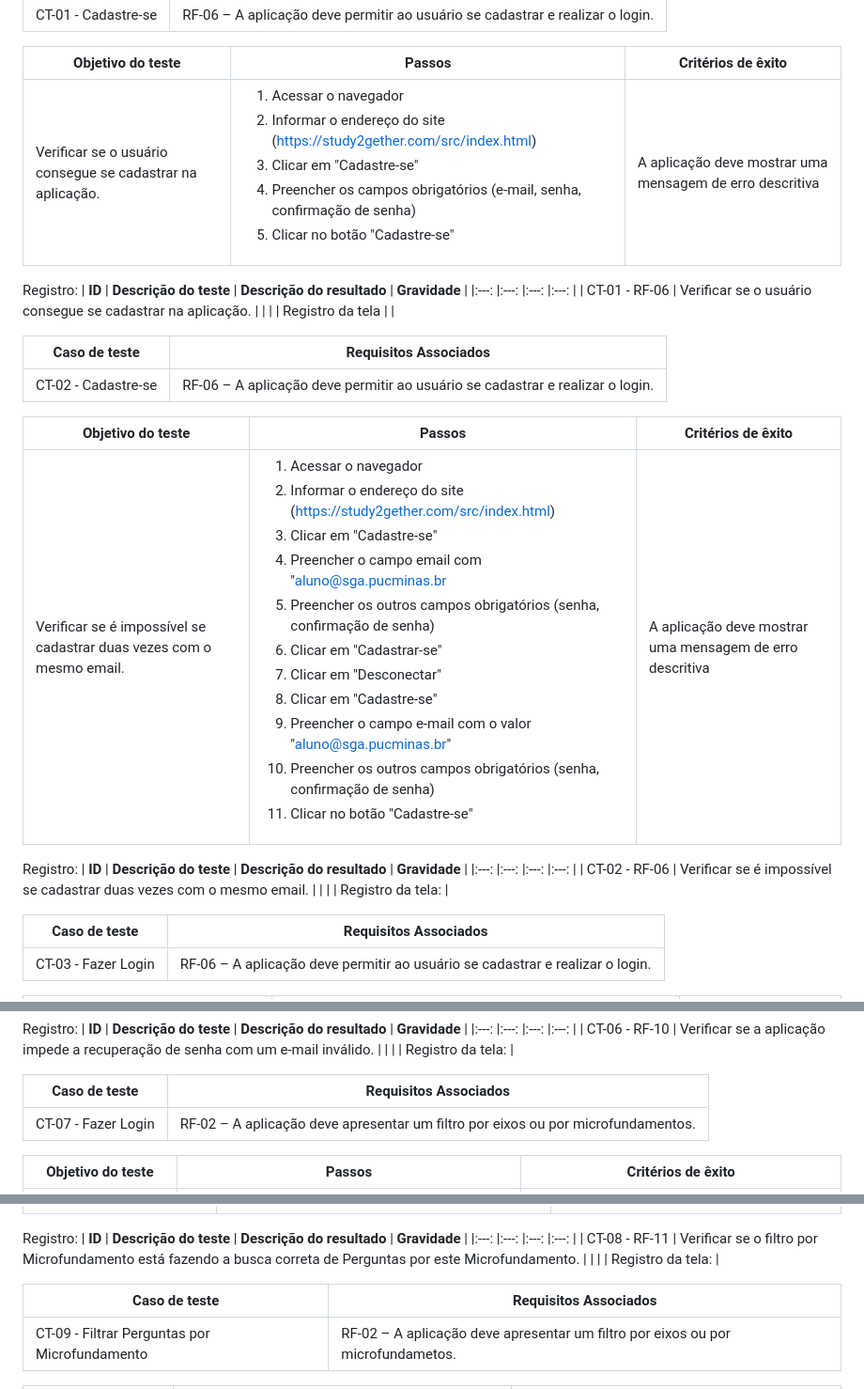
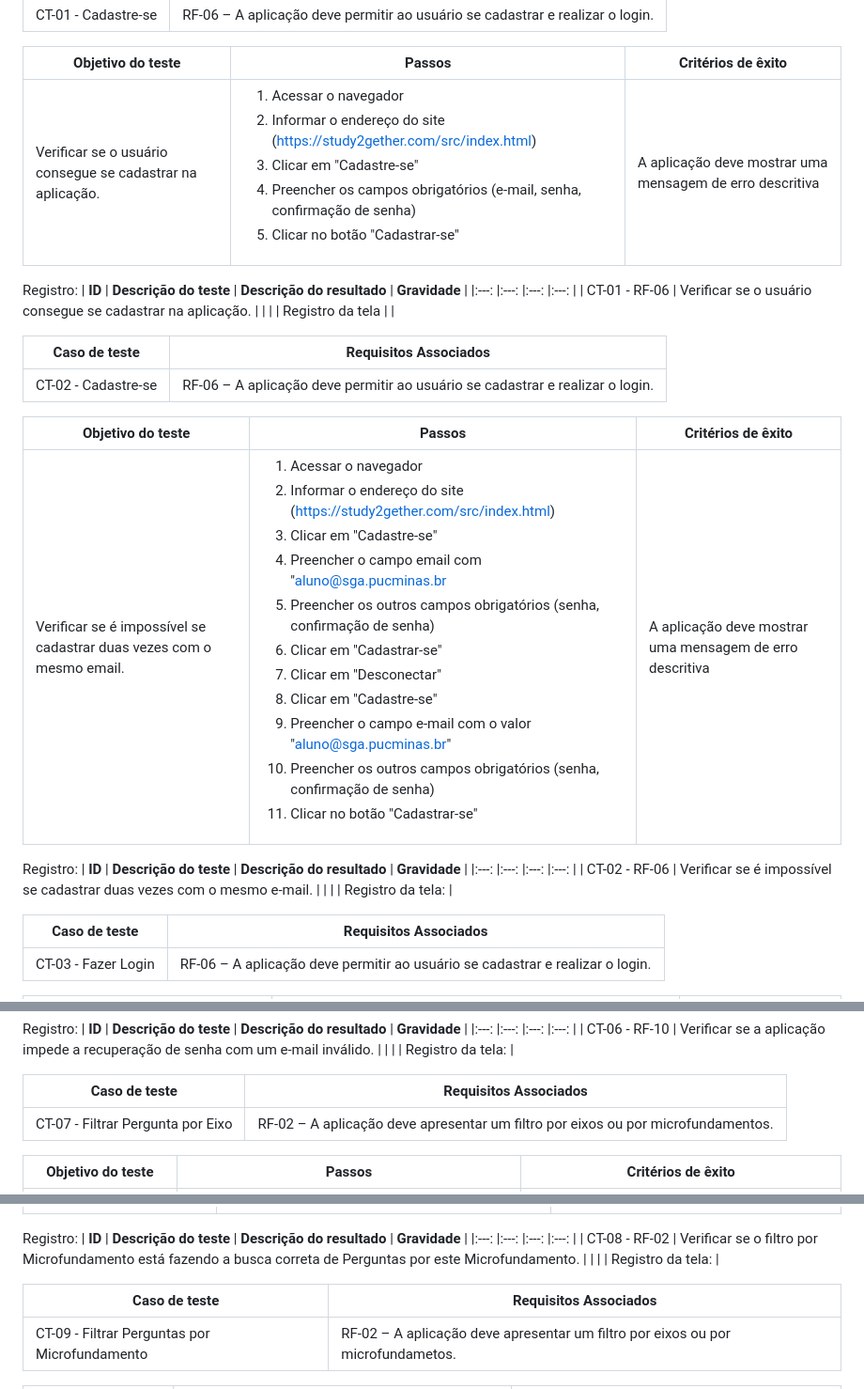
Before and after one commit to ICEI-PUC-Minas-PMV-ADS/pmv-ads-2023-1-e2-proj-int-t2-pmv-ads-2023-1-e2-t2-time5-study2gether, a Markdown page: docs/08-Plano de Testes de Software.md, 3 parts joined by grey strips. Shown: that part at 94% size. Rendered like a GitHub page.

```diff
--- a/docs/08-Plano de Testes de Software.md
+++ b/docs/08-Plano de Testes de Software.md
@@ -15,7 +15,7 @@ Os Casos de Testes serão realizados utilizando dados Válidos e Inválidos, con
 
 |Objetivo do teste| Passos | Critérios de êxito|
 |-|-|-|
-|Verificar se o usuário consegue se cadastrar na aplicação.|<ol><li>Acessar o navegador</li><li>Informar o endereço do site (https://study2gether.com/src/index.html)</li><li>Clicar em "Cadastre-se"</li><li>Preencher os campos obrigatórios (e-mail, senha, confirmação de senha)</li><li>Clicar no botão "Cadastre-se"</li></ol> | A aplicação deve mostrar uma mensagem de erro descritiva|
+|Verificar se o usuário consegue se cadastrar na aplicação.|<ol><li>Acessar o navegador</li><li>Informar o endereço do site (https://study2gether.com/src/index.html)</li><li>Clicar em "Cadastre-se"</li><li>Preencher os campos obrigatórios (e-mail, senha, confirmação de senha)</li><li>Clicar no botão "Cadastrar-se"</li></ol> | A aplicação deve mostrar uma mensagem de erro descritiva|
 
 Registro:
 | **ID** | **Descrição do teste** | **Descrição do resultado** | **Gravidade** |
@@ -30,12 +30,12 @@ Registro:
 
 |Objetivo do teste| Passos | Critérios de êxito|
 |-|-|-|
-|Verificar se é impossível se cadastrar duas vezes com o mesmo email.|<ol><li>Acessar o navegador</li><li>Informar o endereço do site (https://study2gether.com/src/index.html)</li><li>Clicar em "Cadastre-se"</li><li>Preencher o campo email com "aluno@sga.pucminas.br</li><li>Preencher os outros campos obrigatórios (senha, confirmação de senha)</li><li>Clicar em "Cadastrar-se"</li><li>Clicar em "Desconectar"</li><li>Clicar em "Cadastre-se"</li><li>Preencher o campo e-mail com o valor "aluno@sga.pucminas.br"</li><li>Preencher os outros campos obrigatórios (senha, confirmação de senha)</li><li>Clicar no botão "Cadastre-se"</li></ol> | A aplicação deve mostrar uma mensagem de erro descritiva|
+|Verificar se é impossível se cadastrar duas vezes com o mesmo email.|<ol><li>Acessar o navegador</li><li>Informar o endereço do site (https://study2gether.com/src/index.html)</li><li>Clicar em "Cadastre-se"</li><li>Preencher o campo email com "aluno@sga.pucminas.br</li><li>Preencher os outros campos obrigatórios (senha, confirmação de senha)</li><li>Clicar em "Cadastrar-se"</li><li>Clicar em "Desconectar"</li><li>Clicar em "Cadastre-se"</li><li>Preencher o campo e-mail com o valor "aluno@sga.pucminas.br"</li><li>Preencher os outros campos obrigatórios (senha, confirmação de senha)</li><li>Clicar no botão "Cadastrar-se"</li></ol> | A aplicação deve mostrar uma mensagem de erro descritiva|
 
 Registro:
 | **ID** | **Descrição do teste** | **Descrição do resultado** | **Gravidade** |
 |:---: |:---: |:---: |:---: |
-| CT-02 - RF-06 | Verificar se é impossível se cadastrar duas vezes com o mesmo email. |    |    |
+| CT-02 - RF-06 | Verificar se é impossível se cadastrar duas vezes com o mesmo e-mail. |    |    |
 | Registro da tela: |
 
 
@@ -99,7 +99,7 @@ Registro:
 
 | **Caso de teste** | **Requisitos Associados**|
 |--|--|
-|CT-07 - Fazer Login |RF-02 – A aplicação deve apresentar um filtro por eixos ou por microfundamentos.|
+|CT-07 - Filtrar Pergunta por Eixo |RF-02 – A aplicação deve apresentar um filtro por eixos ou por microfundamentos.|
 
 |Objetivo do teste| Passos | Critérios de êxito|
 |-|-|-|
@@ -122,7 +122,7 @@ Registro:
 Registro:
 | **ID** | **Descrição do teste** | **Descrição do resultado** | **Gravidade** |
 |:---: |:---: |:---: |:---: |
-| CT-08 - RF-11 | Verificar se o filtro por Microfundamento está fazendo a busca correta de Perguntas por este Microfundamento. |    |    |
+| CT-08 - RF-02 | Verificar se o filtro por Microfundamento está fazendo a busca correta de Perguntas por este Microfundamento. |    |    |
 | Registro da tela: |
 
 | **Caso de teste** | **Requisitos Associados**|
```
Also changed, not shown: other parts of docs/08-Plano de Testes de Software.md (+2 -2 lines).
